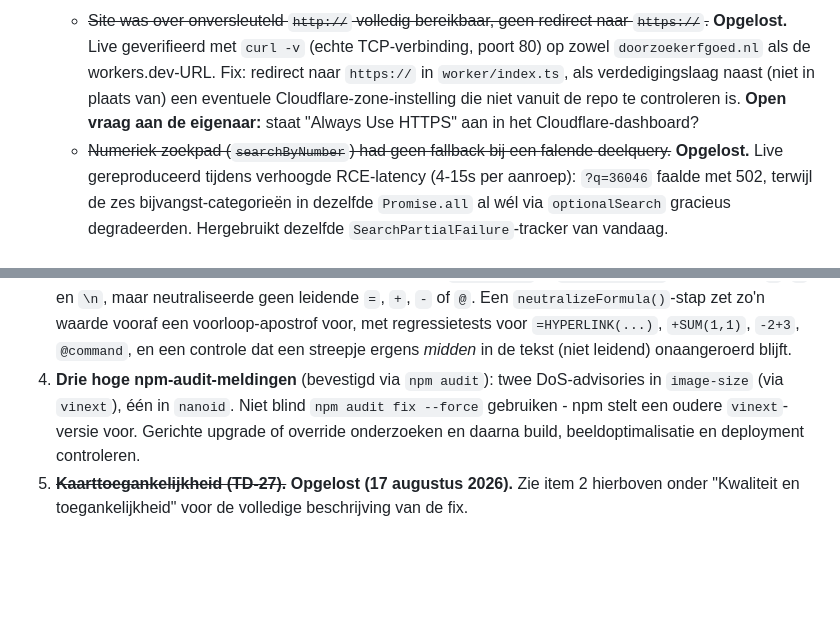
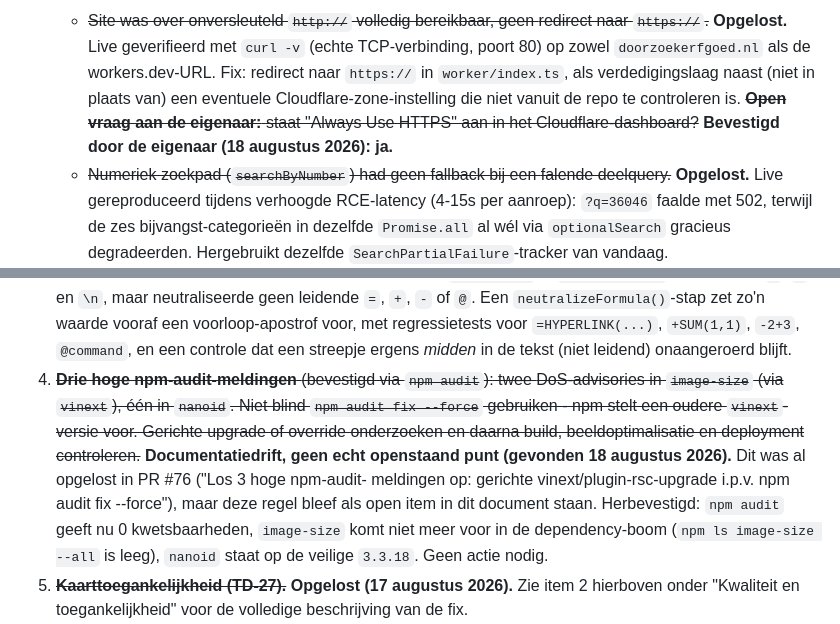
Before and after one commit to jolietjakeblues/doorzoeker-v2a, a Markdown page: docs/te-doen.md, 2 parts joined by grey strips. Drawn GitHub-style; blank space fills up the shorter version.

Commit message:
docs: sluit twee te-doen-punten - HTTPS bevestigd, npm-audit was al opgelost (#85)
Eigenaar bevestigde dat "Always Use HTTPS" aan staat in het Cloudflare-
dashboard. Het npm-audit-punt bleek documentatiedrift: al opgelost in
PR #76, maar nooit als afgerond gemarkeerd in dit document. Herbevestigd
met npm audit (0 kwetsbaarheden) en npm ls (image-size niet meer in de
dependency-boom, nanoid op de veilige 3.3.18).

```diff
--- a/docs/te-doen.md
+++ b/docs/te-doen.md
@@ -186,8 +186,9 @@ design critique). Wordt maandag verder opgepakt.
      `doorzoekerfgoed.nl` als de workers.dev-URL. Fix: redirect naar
      `https://` in `worker/index.ts`, als verdedigingslaag naast (niet in
      plaats van) een eventuele Cloudflare-zone-instelling die niet vanuit
-     de repo te controleren is. **Open vraag aan de eigenaar:** staat
-     "Always Use HTTPS" aan in het Cloudflare-dashboard?
+     de repo te controleren is. ~~**Open vraag aan de eigenaar:** staat
+     "Always Use HTTPS" aan in het Cloudflare-dashboard?~~ **Bevestigd
+     door de eigenaar (18 augustus 2026): ja.**
    - ~~Numeriek zoekpad (`searchByNumber`) had geen fallback bij een
      falende deelquery.~~ **Opgelost.** Live gereproduceerd tijdens
      verhoogde RCE-latency (4-15s per aanroep): `?q=36046` faalde met 502,
@@ -349,11 +350,18 @@ design critique). Wordt maandag verder opgepakt.
    voor, met regressietests voor `=HYPERLINK(...)`, `+SUM(1,1)`,
    `-2+3`, `@command`, en een controle dat een streepje ergens *midden*
    in de tekst (niet leidend) onaangeroerd blijft.
-4. **Drie hoge npm-audit-meldingen** (bevestigd via `npm audit`): twee
+4. ~~**Drie hoge npm-audit-meldingen** (bevestigd via `npm audit`): twee
    DoS-advisories in `image-size` (via `vinext`), één in `nanoid`. Niet
    blind `npm audit fix --force` gebruiken - npm stelt een oudere
    `vinext`-versie voor. Gerichte upgrade of override onderzoeken en
-   daarna build, beeldoptimalisatie en deployment controleren.
+   daarna build, beeldoptimalisatie en deployment controleren.~~
+   **Documentatiedrift, geen echt openstaand punt (gevonden 18 augustus
+   2026).** Dit was al opgelost in PR #76 ("Los 3 hoge npm-audit-
+   meldingen op: gerichte vinext/plugin-rsc-upgrade i.p.v. npm audit fix
+   --force"), maar deze regel bleef als open item in dit document staan.
+   Herbevestigd: `npm audit` geeft nu 0 kwetsbaarheden, `image-size`
+   komt niet meer voor in de dependency-boom (`npm ls image-size --all`
+   is leeg), `nanoid` staat op de veilige `3.3.18`. Geen actie nodig.
 5. ~~**Kaarttoegankelijkheid (TD-27).**~~ **Opgelost (17 augustus 2026).**
    Zie item 2 hierboven onder "Kwaliteit en toegankelijkheid" voor de
    volledige beschrijving van de fix.
```
